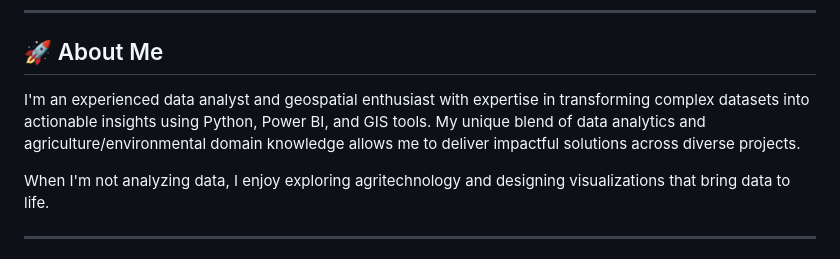
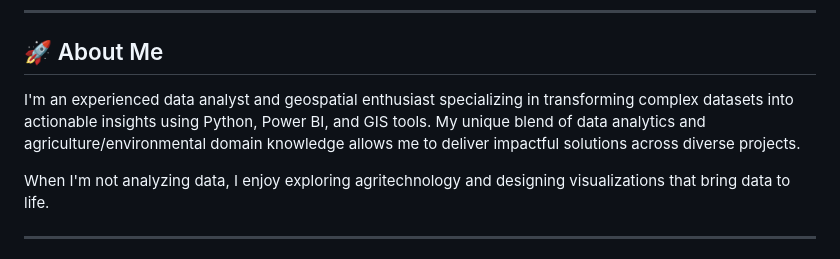
Before and after one commit to Bishnu324/Bishnu324.io, a Markdown page: new_reanme.md, the part around the change. Rendered like a GitHub page.

```diff
--- a/new_reanme.md
+++ b/new_reanme.md
@@ -15,7 +15,7 @@
 ---
 
 ## 🚀 About Me
-I'm an experienced data analyst and geospatial enthusiast with expertise in transforming complex datasets into actionable insights using Python, Power BI, and GIS tools. My unique blend of data analytics and agriculture/environmental domain knowledge allows me to deliver impactful solutions across diverse projects.
+I'm an experienced data analyst and geospatial enthusiast specializing in transforming complex datasets into actionable insights using Python, Power BI, and GIS tools. My unique blend of data analytics and agriculture/environmental domain knowledge allows me to deliver impactful solutions across diverse projects.
 
 When I'm not analyzing data, I enjoy exploring agritechnology and designing visualizations that bring data to life.
 
```
